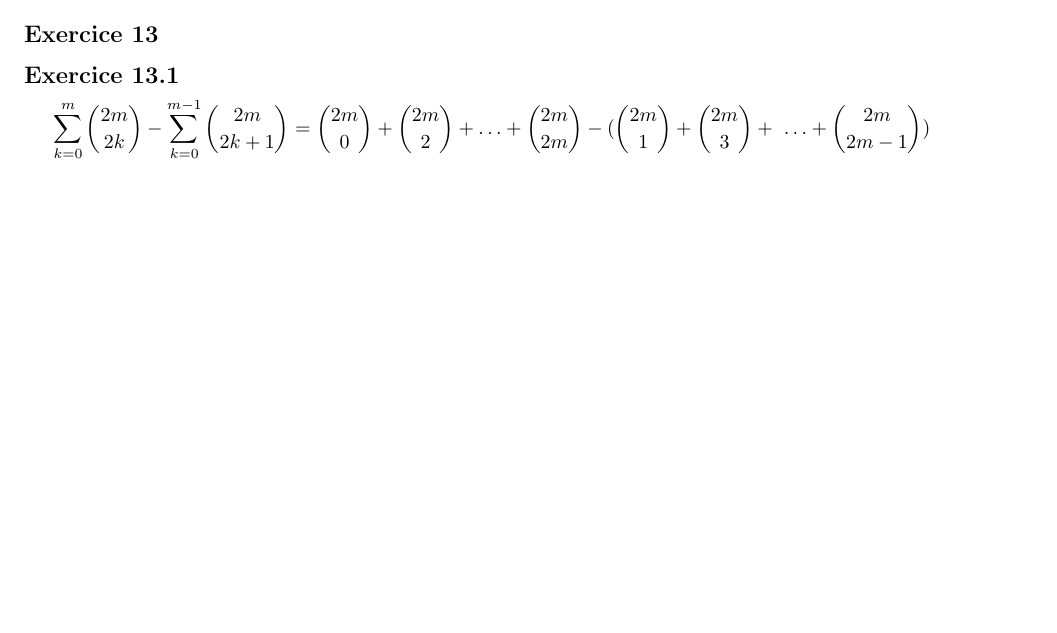
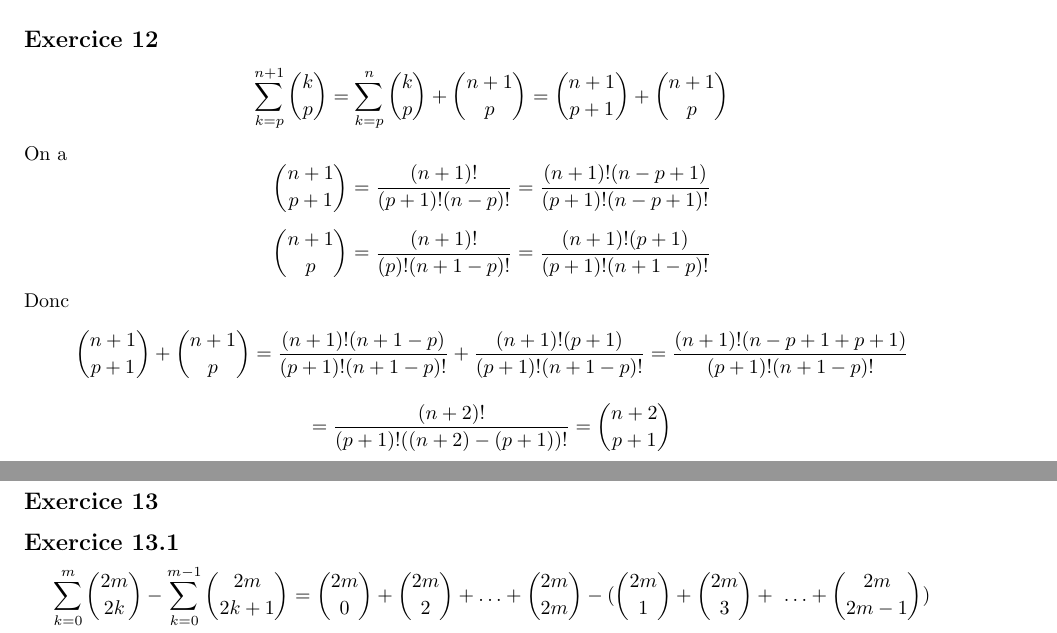
Before and after one commit to PAYRAULT/MPI, a LaTeX book (MEU201/TD/TD4_sol.tex): part of page 5 of 6 before the commit and two parts of pages 5 and 6 of 7 after it, the two joined at a grey line, cut so that both start at the same text, the shorter picture padded with empty space. Compiled offline with pdfLaTeX.

Commit message:
MEU201, TD4, exercice 12

```diff
--- a/MEU201/TD/TD4_sol.tex
+++ b/MEU201/TD/TD4_sol.tex
@@ -204,6 +204,15 @@ $$= \sum_{k=1}^{n+1}\frac{(-1)^{k+1}}{k}\frac{n}{k}\begin{pmatrix}n\\k-1\end{pma
 $$= \sum_{k=1}^{n+1}\frac{(-1)^{k+1}}{k}.n.\frac{n!}{k!(n-k)!(n-k+1)}$$
 ????
 
+\subsection*{Exercice 12}
+$$\sum_{k=p}^{n+1}\binom{k}{p} = \sum_{k=p}^{n}\binom{k}{p} + \binom{n+1}{p} = \binom{n+1}{p+1} + \binom{n+1}{p}$$
+On a
+$$\binom{n+1}{p+1} = \frac{(n+1)!}{(p+1)!(n-p)!} = \frac{(n+1)!(n-p+1)}{(p+1)!(n-p+1)!}$$
+$$\binom{n+1}{p} = \frac{(n+1)!}{(p)!(n+1-p)!} = \frac{(n+1)!(p+1)}{(p+1)!(n+1-p)!}$$
+Donc
+$$\binom{n+1}{p+1} + \binom{n+1}{p} = \frac{(n+1)!(n+1-p)}{(p+1)!(n+1-p)!} + \frac{(n+1)!(p+1)}{(p+1)!(n+1-p)!} = \frac{(n+1)!(n-p+1+p+1)}{(p+1)!(n+1-p)!}$$
+$$= \frac{(n+2)!}{(p+1)!((n+2)-(p+1))!} = \binom{n+2}{p+1}$$
+
 \subsection*{Exercice 13}
 \subsection*{Exercice 13.1}$$\sum_{k=0}^{m}\binom{2m}{2k} - \sum_{k=0}^{m-1}\binom{2m}{2k+1} = \binom{2m}{0} + \binom{2m}{2} + \ldots + \binom{2m}{2m} - (\binom{2m}{1} + \binom{2m}{3} + \ \ldots + \binom{2m}{2m-1}) $$
 $$\binom{2m}{0} - \binom{2m}{1} + \binom{2m}{2} - \binom{2m}{3} \ldots -\binom{2m}{2m-1} + \binom{2m}{2m}=  \sum_{k=0}^{2m} (-1)^k\binom{2m}{k} = 0$$
```
Also changed, not shown: MEU201/TD/TD4_sol.pdf.
